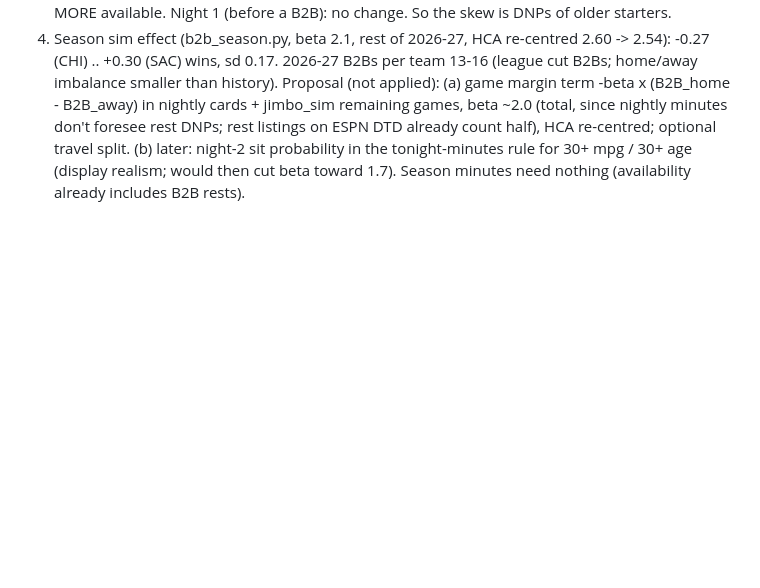
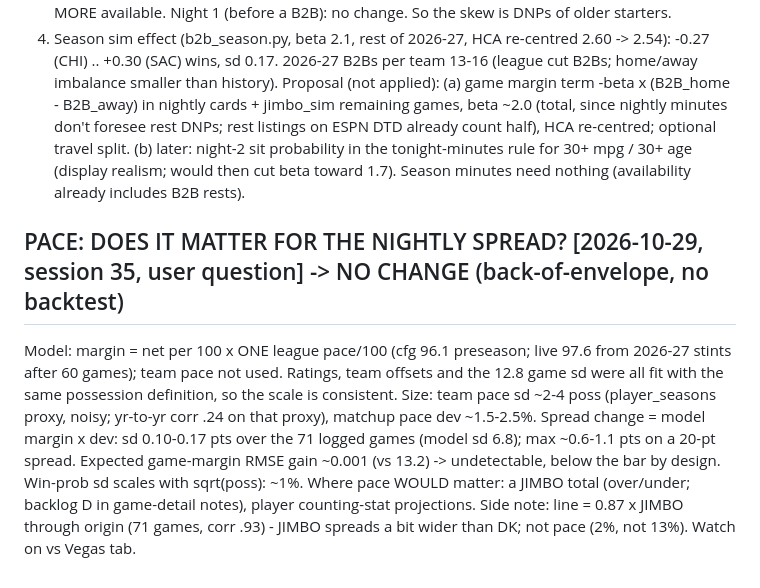
Before and after one commit to jvector26/JIMBO, a Markdown page: work/RESEARCH_LOG.md, the part around the change. GitHub-like rendering; blank space fills up the shorter version.

Commit message:
research log: pace note (no change)

```diff
--- a/work/RESEARCH_LOG.md
+++ b/work/RESEARCH_LOG.md
@@ -1696,3 +1696,12 @@ Proposal (not applied): (a) game margin term -beta x (B2B_home - B2B_away) in ni
 (total, since nightly minutes don't foresee rest DNPs; rest listings on ESPN DTD already count half), HCA re-centred; optional
 travel split. (b) later: night-2 sit probability in the tonight-minutes rule for 30+ mpg / 30+ age (display realism; would then
 cut beta toward 1.7). Season minutes need nothing (availability already includes B2B rests).
+
+## PACE: DOES IT MATTER FOR THE NIGHTLY SPREAD?  [2026-10-29, session 35, user question] -> NO CHANGE (back-of-envelope, no backtest)
+Model: margin = net per 100 x ONE league pace/100 (cfg 96.1 preseason; live 97.6 from 2026-27 stints after 60 games); team pace not used.
+Ratings, team offsets and the 12.8 game sd were all fit with the same possession definition, so the scale is consistent.
+Size: team pace sd ~2-4 poss (player_seasons proxy, noisy; yr-to-yr corr .24 on that proxy), matchup pace dev ~1.5-2.5%.
+Spread change = model margin x dev: sd 0.10-0.17 pts over the 71 logged games (model sd 6.8); max ~0.6-1.1 pts on a 20-pt spread.
+Expected game-margin RMSE gain ~0.001 (vs 13.2) -> undetectable, below the bar by design. Win-prob sd scales with sqrt(poss): ~1%.
+Where pace WOULD matter: a JIMBO total (over/under; backlog D in game-detail notes), player counting-stat projections.
+Side note: line = 0.87 x JIMBO through origin (71 games, corr .93) - JIMBO spreads a bit wider than DK; not pace (2%, not 13%). Watch on vs Vegas tab.
```
